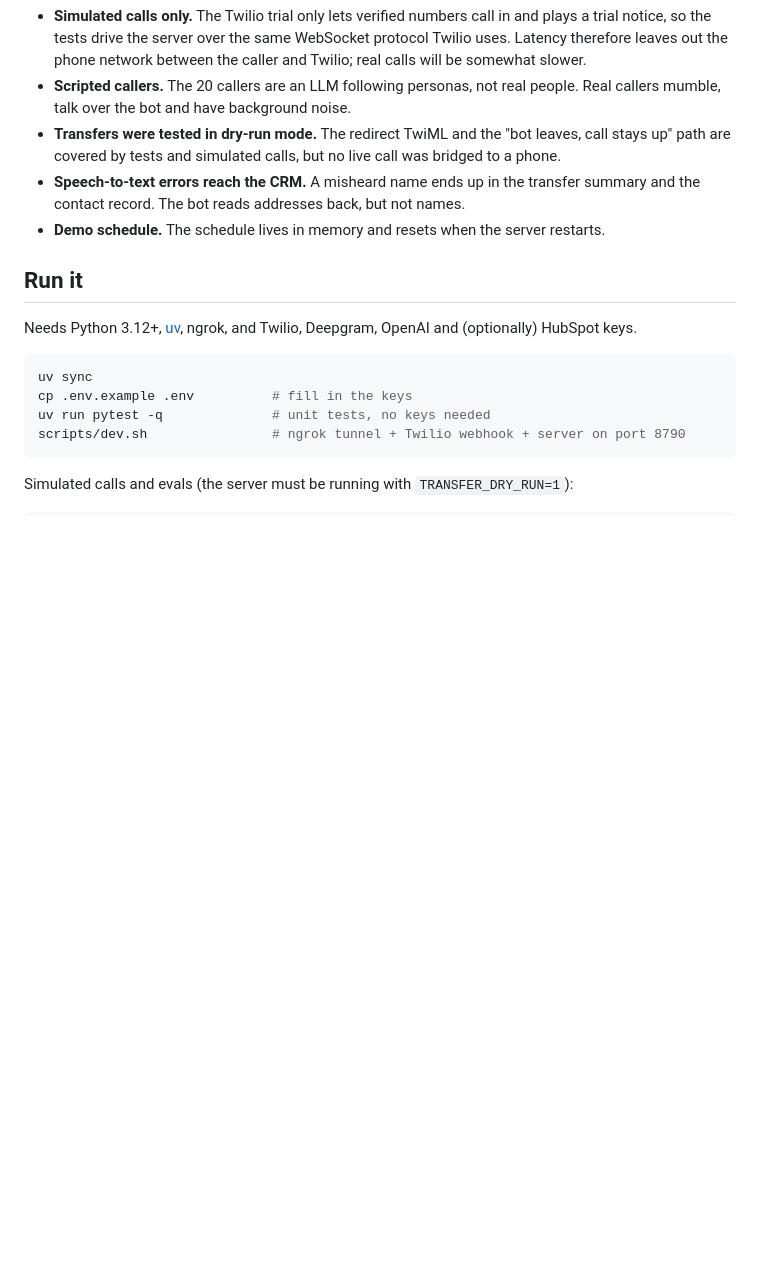
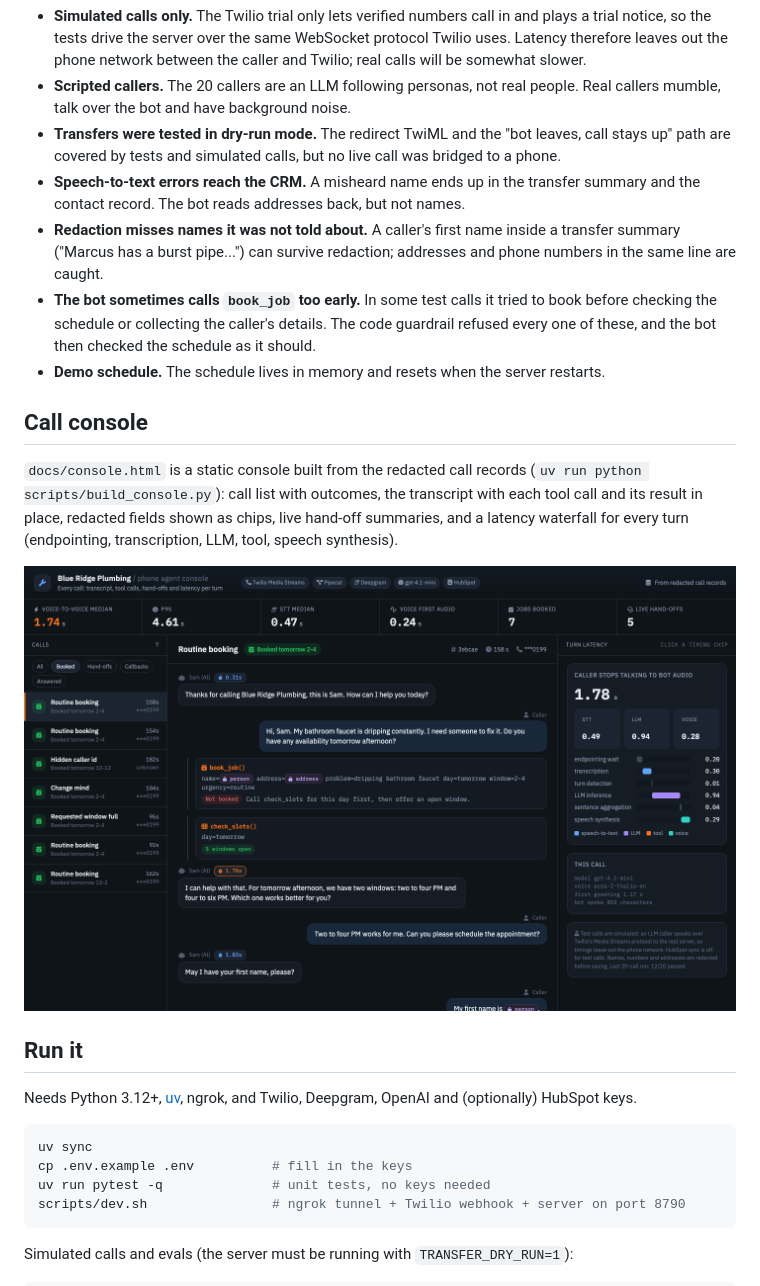
Before and after one commit to adelsherif8/blue-ridge-phone-agent, a Markdown page: README.md, the part around the change. GitHub-like rendering; pictures changed too: docs/console.png (added); blank space fills up the shorter version.

Commit message:
Call console built from redacted call records; README limits and console section
Co-Authored-By: Claude Opus 5.5 <noreply@anthropic.com>

```diff
--- a/README.md
+++ b/README.md
@@ -97,7 +97,21 @@ in `app/bot.py`; OpenAI voice latency was not measured.
   are covered by tests and simulated calls, but no live call was bridged to a phone.
 - **Speech-to-text errors reach the CRM.** A misheard name ends up in the transfer summary and the
   contact record. The bot reads addresses back, but not names.
+- **Redaction misses names it was not told about.** A caller's first name inside a transfer summary
+  ("Marcus has a burst pipe...") can survive redaction; addresses and phone numbers in the same line are caught.
+- **The bot sometimes calls `book_job` too early.** In some test calls it tried to book before checking the
+  schedule or collecting the caller's details. The code guardrail refused every one of these, and the bot
+  then checked the schedule as it should.
 - **Demo schedule.** The schedule lives in memory and resets when the server restarts.
+
+## Call console
+
+`docs/console.html` is a static console built from the redacted call records
+(`uv run python scripts/build_console.py`): call list with outcomes, the transcript with each tool call
+and its result in place, redacted fields shown as chips, live hand-off summaries, and a latency waterfall
+for every turn (endpointing, transcription, LLM, tool, speech synthesis).
+
+![Call console](docs/console.png)
 
 ## Run it
 
```
Also changed, not shown: 3 other files.
